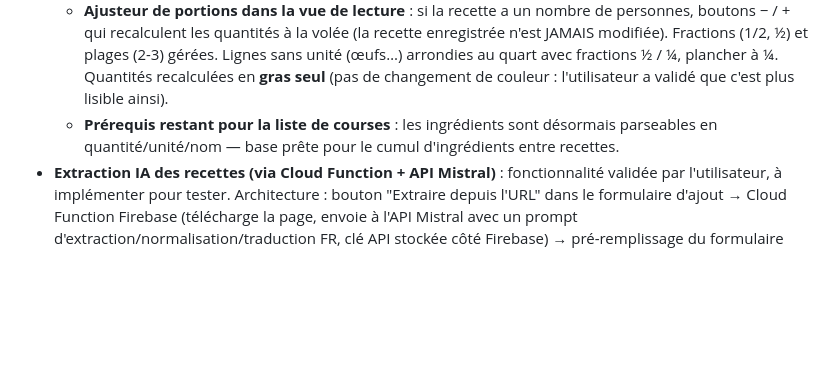
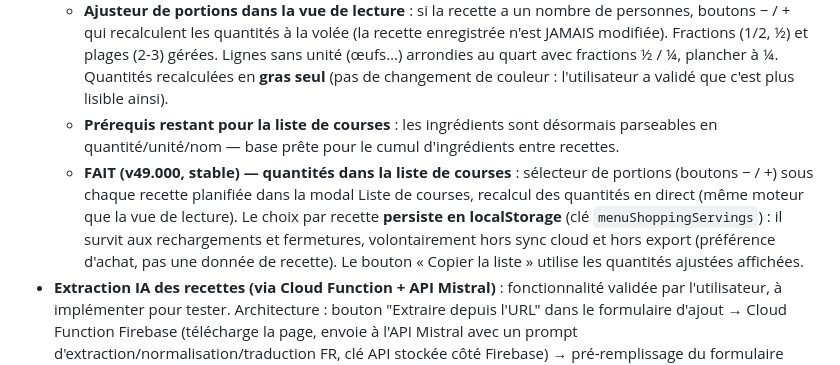
Before and after one commit to NicoEveil/menu, a Markdown page: AGENTS.md, the part around the change. GitHub-like rendering; blank space fills up the shorter version.

Commit message:
docs: quantites dans la liste de courses (v49.000) - selecteur de portions persistant documente
Co-authored-by: NicoEveil <NicoEveil@users.noreply.github.com>

```diff
--- a/AGENTS.md
+++ b/AGENTS.md
@@ -51,6 +51,7 @@ Les correctifs entre versions stables incrémentent le patch (`v24.001`, `v24.00
   - **Aperçu éditable dans le formulaire** : sous le textarea, chaque ligne reconnue s'affiche décomposée en 3 champs (quantité, unité, nom) modifiables individuellement — la modification resynchronise la ligne texte. L'espace entre quantité et unité est optionnel (`200g` = `200 g`). Unités reconnues : FR (g, kg, ml, cl, l, c. à s., c. à c., tasse, pincée, gousse, …) + US (tbsp → c. à s., tsp → c. à c., cup → tasse, oz, lb, pint). Sous-titres « … : » et lignes sans quantité reconnue restent en texte brut éditable, rien n'est perdu.
   - **Ajusteur de portions dans la vue de lecture** : si la recette a un nombre de personnes, boutons − / + qui recalculent les quantités à la volée (la recette enregistrée n'est JAMAIS modifiée). Fractions (1/2, ½) et plages (2-3) gérées. Lignes sans unité (œufs…) arrondies au quart avec fractions ½ / ¼, plancher à ¼. Quantités recalculées en **gras seul** (pas de changement de couleur : l'utilisateur a validé que c'est plus lisible ainsi).
   - **Prérequis restant pour la liste de courses** : les ingrédients sont désormais parseables en quantité/unité/nom — base prête pour le cumul d'ingrédients entre recettes.
+  - **FAIT (v49.000, stable) — quantités dans la liste de courses** : sélecteur de portions (boutons − / +) sous chaque recette planifiée dans la modal Liste de courses, recalcul des quantités en direct (même moteur que la vue de lecture). Le choix par recette **persiste en localStorage** (clé `menuShoppingServings`) : il survit aux rechargements et fermetures, volontairement hors sync cloud et hors export (préférence d'achat, pas une donnée de recette). Le bouton « Copier la liste » utilise les quantités ajustées affichées.
 - **Extraction IA des recettes (via Cloud Function + API Mistral)** : fonctionnalité validée par l'utilisateur, à implémenter pour tester. Architecture : bouton "Extraire depuis l'URL" dans le formulaire d'ajout → Cloud Function Firebase (télécharge la page, envoie à l'API Mistral avec un prompt d'extraction/normalisation/traduction FR, clé API stockée côté Firebase) → pré-remplissage du formulaire (jamais d'écriture directe : l'utilisateur relit et modifie avant d'enregistrer). Coût estimé : ~0,01 €/mois à 10 recettes/mois (pay-as-you-go, zéro abonnement, rien si aucune extraction). Prérequis côté utilisateur : compte API Mistral (platform.mistral.ai) + passage Firebase au forfait Blaze (carte en garantie, quota gratuit suffisant). **IMPORTANT : chaque étape de mise en place demande la validation explicite de l'utilisateur avant d'être faite — il veut mesurer concrètement le gain avant de généraliser.**
   - **Mise en place faite (v46.001)** : Cloud Function `extractRecipe` déployée en `europe-west1` sur le projet `ma-cuisine-37ba4` (forfait Blaze activé), clé API Mistral stockée dans le secret Firebase `MISTRAL_API_KEY` (ne JAMAIS la mettre dans le code ni la communiquer en clair), bouton « Extraire depuis l'URL » opérationnel dans le formulaire d'ajout. Pour redéployer la fonction : télécharger le ZIP du repo, `firebase use ma-cuisine-37ba4`, `firebase deploy --only functions` (le secret est ré-injecté automatiquement). Reste à faire : validation par l'utilisateur sur des recettes réelles avant généralisation.
   - **FAIT (v47.000, stable)** : validé par l'utilisateur sur des recettes réelles. Limite connue : les sites avec protection anti-bot JavaScript stricte (ex. papillesetpupilles.fr) renvoient 403 et restent non extractibles — copier-coller manuel pour ceux-là.
```
